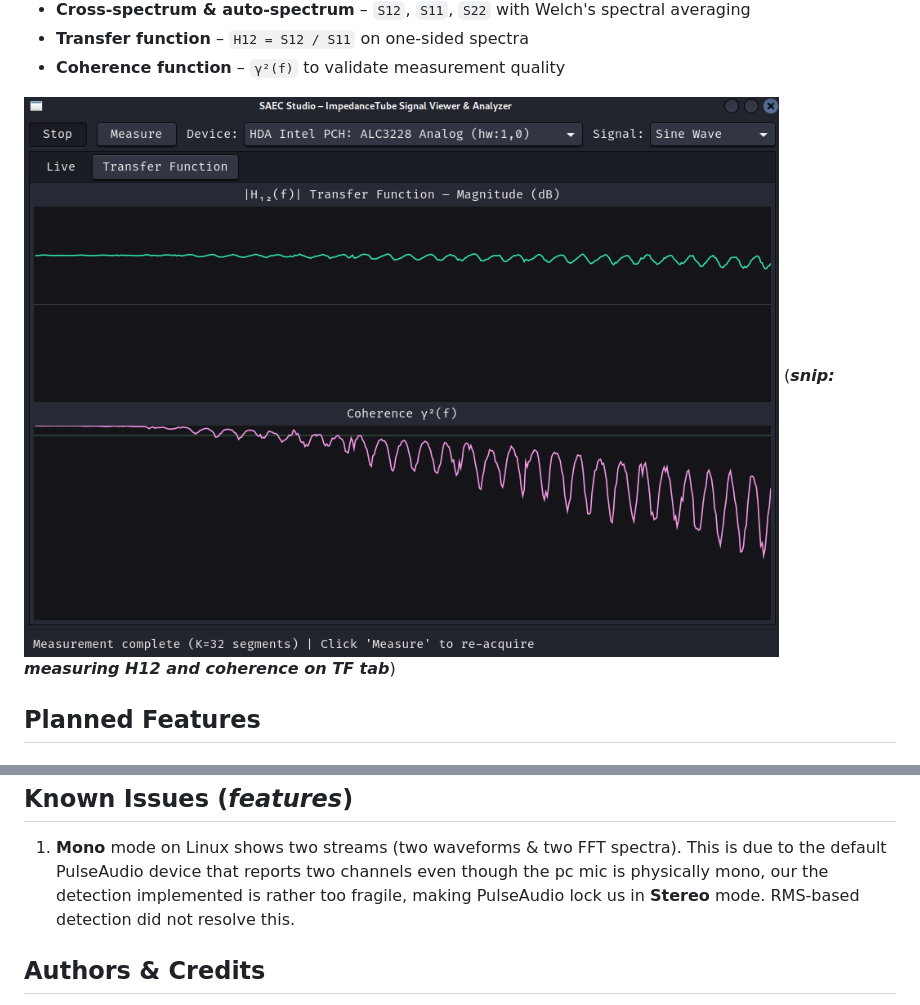
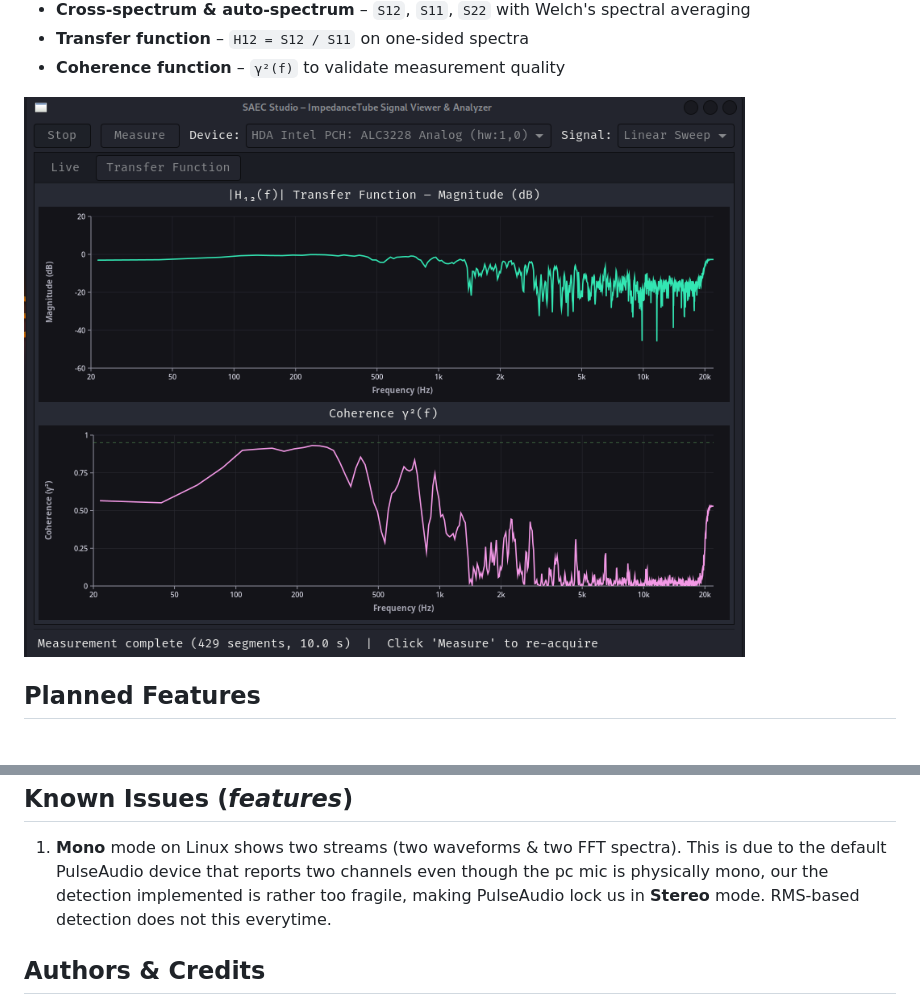
Before and after one commit to SAEC-Labs/ImpedanceTube, a Markdown page: SAEC_Studio/README.md, 2 parts joined by grey strips. Rendered like a GitHub page; pictures changed too: SAEC_Studio/snip_v0.4.0.png (added), SAEC_Studio/v0.4.0.png (deleted).

Commit message:
update README:

```diff
--- a/SAEC_Studio/README.md
+++ b/SAEC_Studio/README.md
@@ -31,9 +31,7 @@ It is designed as the software frontend for the acoustic impedance tube project,
 - **Transfer function** – `H12 = S12 / S11` on one-sided spectra
 - **Coherence function** – `γ²(f)` to validate measurement quality
 
-
-![v0.4.0.png](v0.4.0.png)
-        (_**snip: measuring H12 and coherence on TF tab**_)
+![snip_v0.4.0.png](snip_v0.4.0.png)
 
 ## Planned Features
 
@@ -116,7 +114,7 @@ This method builds a native Windows executable inside the MSYS2 UCRT64 environme
 ## Known Issues (_features_)
 1. **Mono** mode on Linux shows two streams (two waveforms & two FFT spectra). This is due to the default PulseAudio
    device that reports two channels even though the pc mic is physically mono, our the detection implemented is rather too fragile, making PulseAudio lock us in **Stereo** mode.
-   RMS-based detection did not resolve this.
+   RMS-based detection does not this everytime.
 
 
 
```
